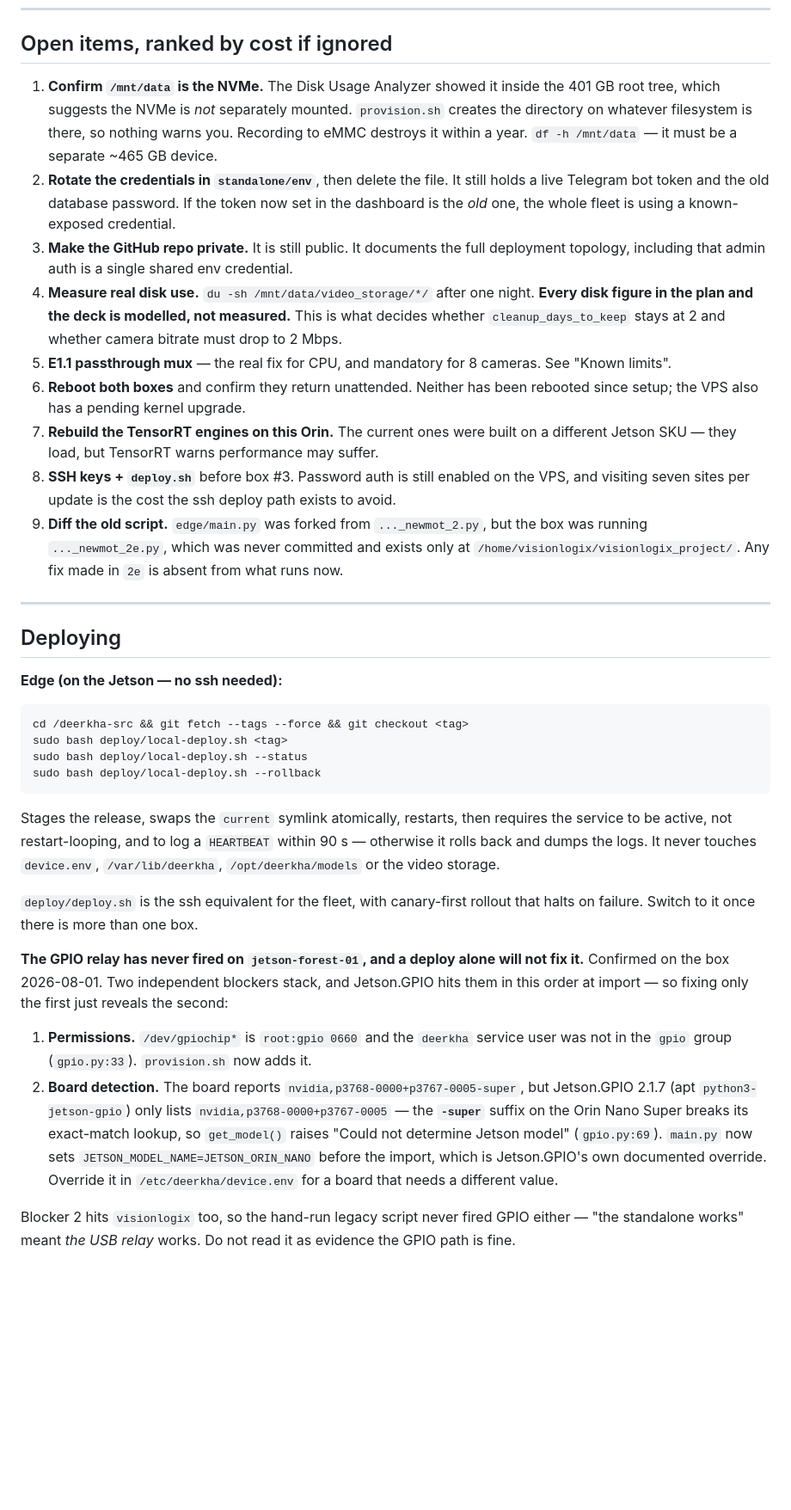
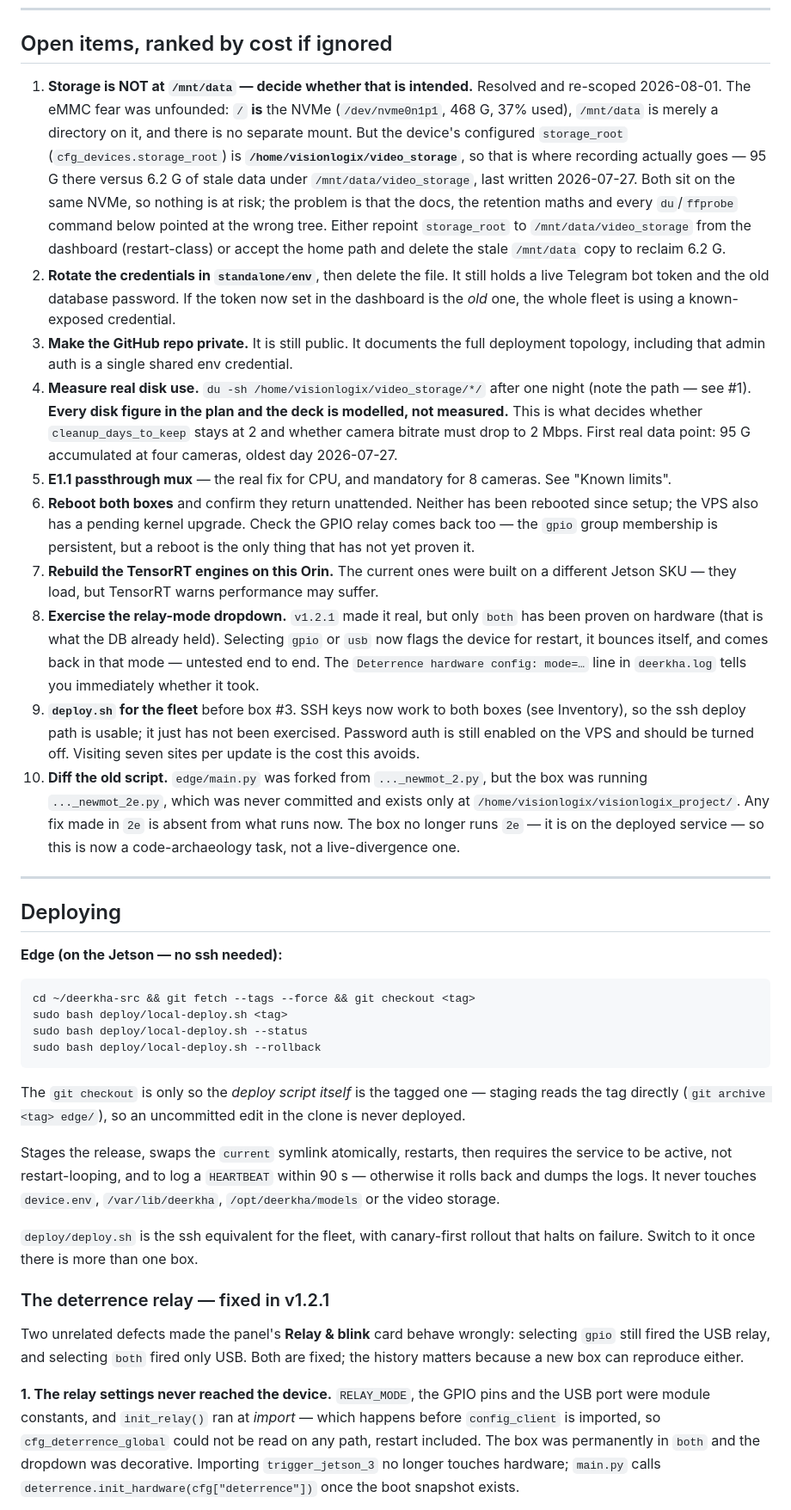
Before and after one commit to bhavya152002/deerkha-drishti, a Markdown page: HANDOVER.md, the part around one of its changes. Shown at 86% size. Drawn GitHub-style; blank space fills up the shorter version.

````diff
--- a/HANDOVER.md
+++ b/HANDOVER.md
@@ -92,29 +114,44 @@ Also redeploy the server to `v1.2.0` so future seeds get the corrected values (s
 
 ## Open items, ranked by cost if ignored
 
-1. **Confirm `/mnt/data` is the NVMe.** The Disk Usage Analyzer showed it inside the 401 GB root
-   tree, which suggests the NVMe is *not* separately mounted. `provision.sh` creates the
-   directory on whatever filesystem is there, so nothing warns you. Recording to eMMC destroys it
-   within a year. `df -h /mnt/data` — it must be a separate ~465 GB device.
+1. **Storage is NOT at `/mnt/data` — decide whether that is intended.** Resolved and re-scoped
+   2026-08-01. The eMMC fear was unfounded: `/` **is** the NVMe (`/dev/nvme0n1p1`, 468 G, 37% used),
+   `/mnt/data` is merely a directory on it, and there is no separate mount. But the device's
+   configured `storage_root` (`cfg_devices.storage_root`) is
+   **`/home/visionlogix/video_storage`**, so that is where recording actually goes — 95 G there
+   versus 6.2 G of stale data under `/mnt/data/video_storage`, last written 2026-07-27. Both sit on
+   the same NVMe, so nothing is at risk; the problem is that the docs, the retention maths and every
+   `du`/`ffprobe` command below pointed at the wrong tree. Either repoint `storage_root` to
+   `/mnt/data/video_storage` from the dashboard (restart-class) or accept the home path and delete
+   the stale `/mnt/data` copy to reclaim 6.2 G.
 2. **Rotate the credentials in `standalone/env`**, then delete the file. It still holds a live
    Telegram bot token and the old database password. If the token now set in the dashboard is the
    *old* one, the whole fleet is using a known-exposed credential.
 3. **Make the GitHub repo private.** It is still public. It documents the full deployment
    topology, including that admin auth is a single shared env credential.
-4. **Measure real disk use.** `du -sh /mnt/data/video_storage/*/` after one night. **Every disk
-   figure in the plan and the deck is modelled, not measured.** This is what decides whether
-   `cleanup_days_to_keep` stays at 2 and whether camera bitrate must drop to 2 Mbps.
+4. **Measure real disk use.** `du -sh /home/visionlogix/video_storage/*/` after one night (note the
+   path — see #1). **Every disk figure in the plan and the deck is modelled, not measured.** This is
+   what decides whether `cleanup_days_to_keep` stays at 2 and whether camera bitrate must drop to
+   2 Mbps. First real data point: 95 G accumulated at four cameras, oldest day 2026-07-27.
 5. **E1.1 passthrough mux** — the real fix for CPU, and mandatory for 8 cameras. See "Known
    limits".
 6. **Reboot both boxes** and confirm they return unattended. Neither has been rebooted since
-   setup; the VPS also has a pending kernel upgrade.
+   setup; the VPS also has a pending kernel upgrade. Check the GPIO relay comes back too — the
+   `gpio` group membership is persistent, but a reboot is the only thing that has not yet proven it.
 7. **Rebuild the TensorRT engines on this Orin.** The current ones were built on a different
    Jetson SKU — they load, but TensorRT warns performance may suffer.
-8. **SSH keys + `deploy.sh`** before box #3. Password auth is still enabled on the VPS, and
-   visiting seven sites per update is the cost the ssh deploy path exists to avoid.
-9. **Diff the old script.** `edge/main.py` was forked from `..._newmot_2.py`, but the box was
-   running `..._newmot_2e.py`, which was never committed and exists only at
-   `/home/visionlogix/visionlogix_project/`. Any fix made in `2e` is absent from what runs now.
+8. **Exercise the relay-mode dropdown.** `v1.2.1` made it real, but only `both` has been proven on
+   hardware (that is what the DB already held). Selecting `gpio` or `usb` now flags the device for
+   restart, it bounces itself, and comes back in that mode — untested end to end. The
+   `Deterrence hardware config: mode=…` line in `deerkha.log` tells you immediately whether it took.
+9. **`deploy.sh` for the fleet** before box #3. SSH keys now work to both boxes (see Inventory), so
+   the ssh deploy path is usable; it just has not been exercised. Password auth is still enabled on
+   the VPS and should be turned off. Visiting seven sites per update is the cost this avoids.
+10. **Diff the old script.** `edge/main.py` was forked from `..._newmot_2.py`, but the box was
+    running `..._newmot_2e.py`, which was never committed and exists only at
+    `/home/visionlogix/visionlogix_project/`. Any fix made in `2e` is absent from what runs now.
+    The box no longer runs `2e` — it is on the deployed service — so this is now a code-archaeology
+    task, not a live-divergence one.
 
 ---
 
@@ -123,11 +160,14 @@ Also redeploy the server to `v1.2.0` so future seeds get the corrected values (s
 **Edge (on the Jetson — no ssh needed):**
 
 ```bash
-cd /deerkha-src && git fetch --tags --force && git checkout <tag>
+cd ~/deerkha-src && git fetch --tags --force && git checkout <tag>
 sudo bash deploy/local-deploy.sh <tag>
 sudo bash deploy/local-deploy.sh --status
 sudo bash deploy/local-deploy.sh --rollback
 ```
+
+The `git checkout` is only so the *deploy script itself* is the tagged one — staging reads the tag
+directly (`git archive <tag> edge/`), so an uncommitted edit in the clone is never deployed.
 
 Stages the release, swaps the `current` symlink atomically, restarts, then requires the service to
 be active, not restart-looping, and to log a `HEARTBEAT` within 90 s — otherwise it rolls back and
@@ -137,19 +177,16 @@ video storage.
 `deploy/deploy.sh` is the ssh equivalent for the fleet, with canary-first rollout that halts on
 failure. Switch to it once there is more than one box.
 
-**The GPIO relay has never fired on `jetson-forest-01`, and a deploy alone will not fix it.**
-Confirmed on the box 2026-08-01. Two independent blockers stack, and Jetson.GPIO hits them in this
-order at import — so fixing only the first just reveals the second:
+### The deterrence relay — fixed in v1.2.1
 
-1. **Permissions.** `/dev/gpiochip*` is `root:gpio 0660` and the `deerkha` service user was not in
-   the `gpio` group (`gpio.py:33`). `provision.sh` now adds it.
-2. **Board detection.** The board reports `nvidia,p3768-0000+p3767-0005-super`, but Jetson.GPIO
-   2.1.7 (apt `python3-jetson-gpio`) only lists `nvidia,p3768-0000+p3767-0005` — the **`-super`**
-   suffix on the Orin Nano Super breaks its exact-match lookup, so `get_model()` raises
-   "Could not determine Jetson model" (`gpio.py:69`). `main.py` now sets
-   `JETSON_MODEL_NAME=JETSON_ORIN_NANO` before the import, which is Jetson.GPIO's own documented
-   override. Override it in `/etc/deerkha/device.env` for a board that needs a different value.
+Two unrelated defects made the panel's **Relay & blink** card behave wrongly: selecting `gpio`
+still fired the USB relay, and selecting `both` fired only USB. Both are fixed; the history matters
+because a new box can reproduce either.
 
-Blocker 2 hits `visionlogix` too, so the hand-run legacy script never fired GPIO either — "the
-standalone works" meant *the USB relay* works. Do not read it as evidence the GPIO path is fine.
+**1. The relay settings never reached the device.** `RELAY_MODE`, the GPIO pins and the USB port
+were module constants, and `init_relay()` ran at *import* — which happens before `config_client` is
+imported, so `cfg_deterrence_global` could not be read on any path, restart included. The box was
+permanently in `both` and the dropdown was decorative. Importing `trigger_jetson_3` no longer
+touches hardware; `main.py` calls `deterrence.init_hardware(cfg["deterrence"])` once the boot
+snapshot exists.
 
````
Also changed, not shown: other parts of HANDOVER.md (+93 -31 lines).
